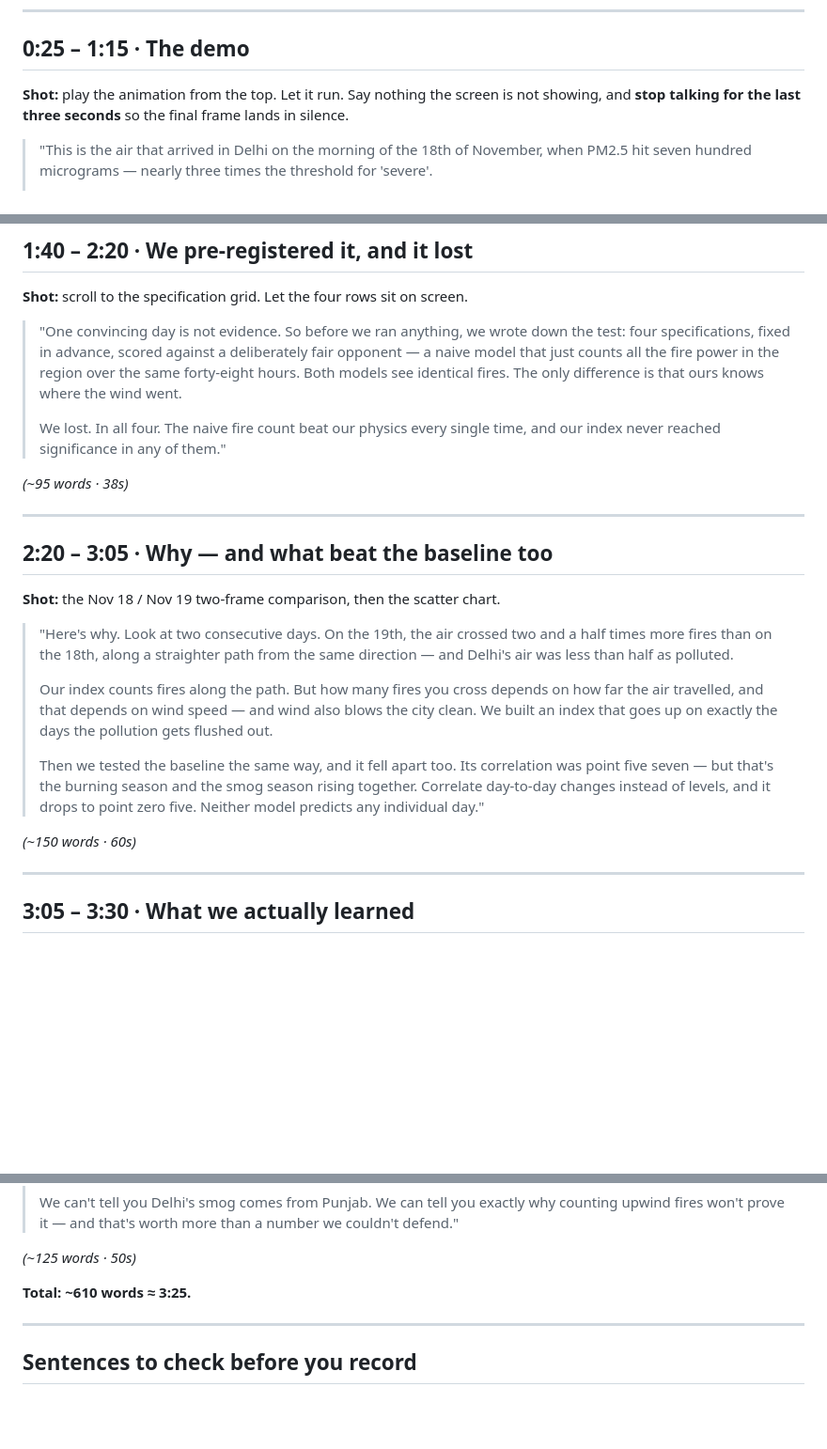
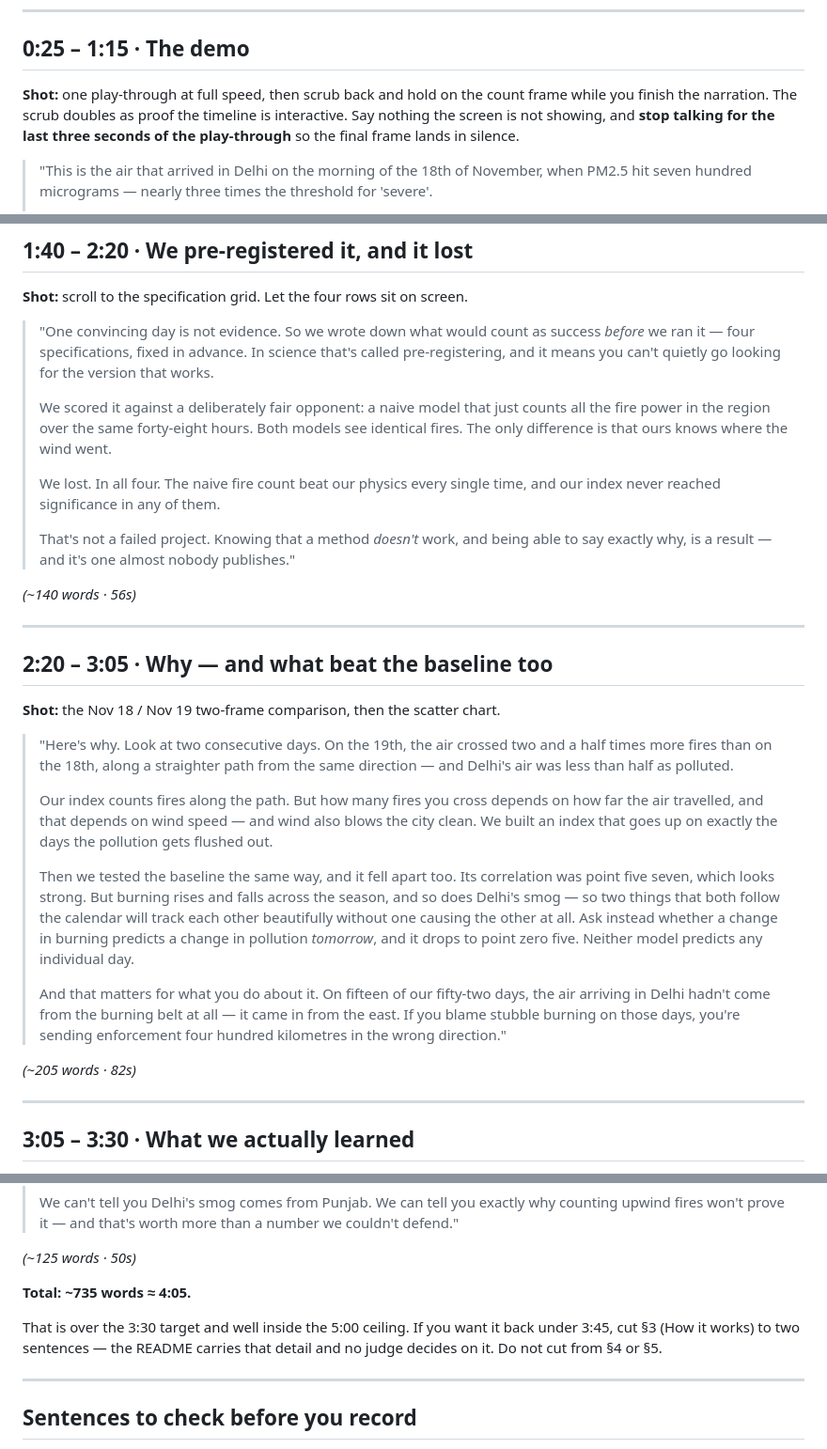
Before and after one commit to Hackathons-4thyear/NextStep, a Markdown page: planning/09-video-script.md, 3 parts joined by grey strips. Shown at 94% size. GitHub-like rendering; blank space fills up the shorter version.

Commit message:
Script: plain-language pre-registration, seasonality intuition, policy consequence
Adds the "we wrote down what would count as success before we ran it" phrasing,
one sentence of intuition for why two seasonal series correlate without either
causing the other, a result-not-failure line before the 2:20 mark, and the
actionable consequence stated in terms of where the air came from rather than
what caused the pollution -- the straightness split is not significant and the
policy line must not lean on it.

Co-Authored-By: Claude Opus 5 <noreply@anthropic.com>

```diff
--- a/planning/09-video-script.md
+++ b/planning/09-video-script.md
@@ -26,9 +26,10 @@ no logo, no team introduction.
 
 ## 0:25 – 1:15 · The demo
 
-**Shot:** play the animation from the top. Let it run. Say nothing the screen is
-not showing, and **stop talking for the last three seconds** so the final frame
-lands in silence.
+**Shot:** one play-through at full speed, then scrub back and hold on the count
+frame while you finish the narration. The scrub doubles as proof the timeline is
+interactive. Say nothing the screen is not showing, and **stop talking for the
+last three seconds of the play-through** so the final frame lands in silence.
 
 > "This is the air that arrived in Delhi on the morning of the 18th of November,
 > when PM2.5 hit seven hundred micrograms — nearly three times the threshold for
@@ -67,16 +68,23 @@ lands in silence.
 
 **Shot:** scroll to the specification grid. Let the four rows sit on screen.
 
-> "One convincing day is not evidence. So before we ran anything, we wrote down
-> the test: four specifications, fixed in advance, scored against a deliberately
-> fair opponent — a naive model that just counts all the fire power in the region
-> over the same forty-eight hours. Both models see identical fires. The only
-> difference is that ours knows where the wind went.
+> "One convincing day is not evidence. So we wrote down what would count as
+> success *before* we ran it — four specifications, fixed in advance. In science
+> that's called pre-registering, and it means you can't quietly go looking for the
+> version that works.
+>
+> We scored it against a deliberately fair opponent: a naive model that just
+> counts all the fire power in the region over the same forty-eight hours. Both
+> models see identical fires. The only difference is that ours knows where the
+> wind went.
 >
 > We lost. In all four. The naive fire count beat our physics every single time,
-> and our index never reached significance in any of them."
+> and our index never reached significance in any of them.
+>
+> That's not a failed project. Knowing that a method *doesn't* work, and being
+> able to say exactly why, is a result — and it's one almost nobody publishes."
 
-*(~95 words · 38s)*
+*(~140 words · 56s)*
 
 ---
 
@@ -94,11 +102,18 @@ lands in silence.
 > gets flushed out.
 >
 > Then we tested the baseline the same way, and it fell apart too. Its correlation
-> was point five seven — but that's the burning season and the smog season rising
-> together. Correlate day-to-day changes instead of levels, and it drops to point
-> zero five. Neither model predicts any individual day."
+> was point five seven, which looks strong. But burning rises and falls across the
+> season, and so does Delhi's smog — so two things that both follow the calendar
+> will track each other beautifully without one causing the other at all. Ask
+> instead whether a change in burning predicts a change in pollution *tomorrow*,
+> and it drops to point zero five. Neither model predicts any individual day.
+>
+> And that matters for what you do about it. On fifteen of our fifty-two days,
+> the air arriving in Delhi hadn't come from the burning belt at all — it came in
+> from the east. If you blame stubble burning on those days, you're sending
+> enforcement four hundred kilometres in the wrong direction."
 
-*(~150 words · 60s)*
+*(~205 words · 82s)*
 
 ---
 
@@ -121,7 +136,11 @@ lands in silence.
 
 *(~125 words · 50s)*
 
-**Total: ~610 words ≈ 3:25.**
+**Total: ~735 words ≈ 4:05.**
+
+That is over the 3:30 target and well inside the 5:00 ceiling. If you want it
+back under 3:45, cut §3 (How it works) to two sentences — the README carries
+that detail and no judge decides on it. Do not cut from §4 or §5.
 
 ---
 
```
Also changed, not shown: other parts of planning/09-video-script.md (+3 -0 lines).
